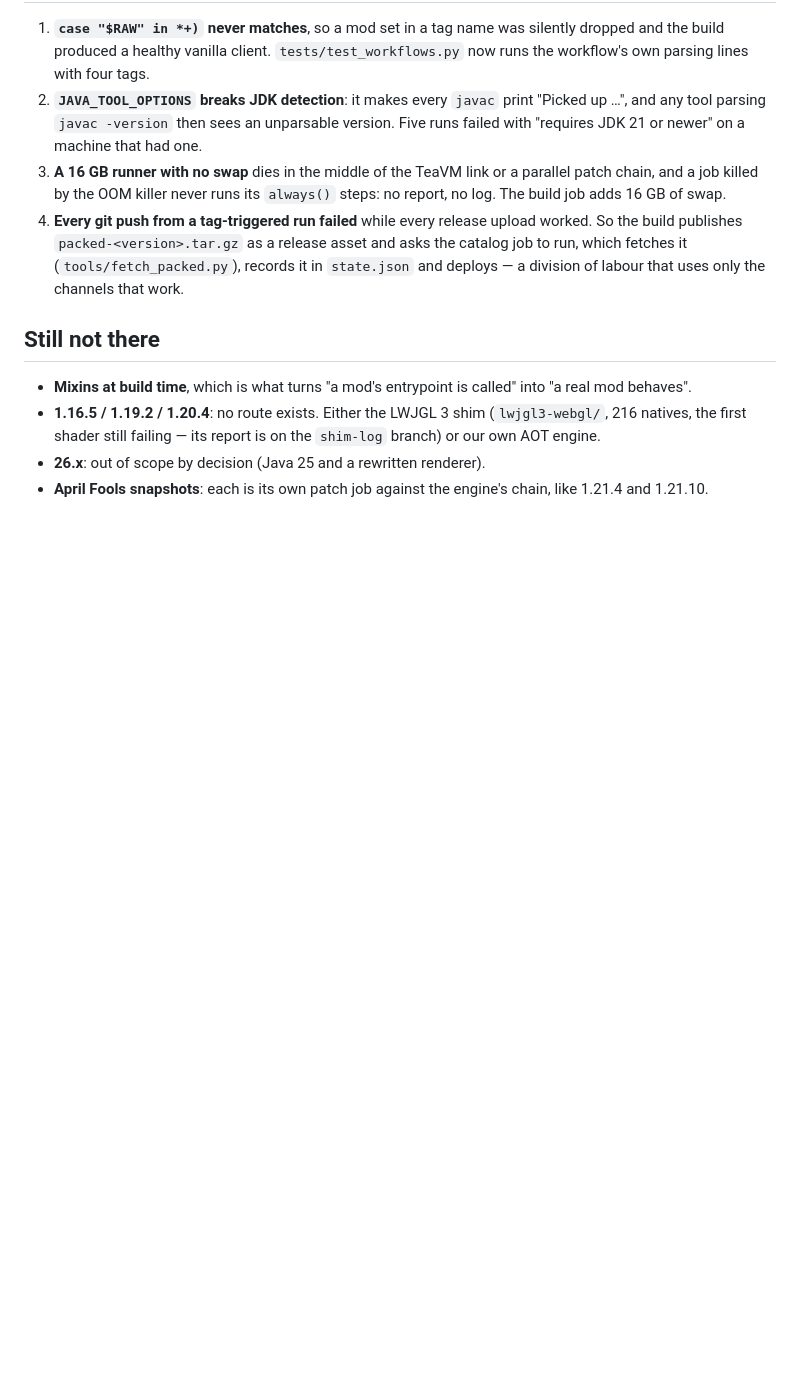
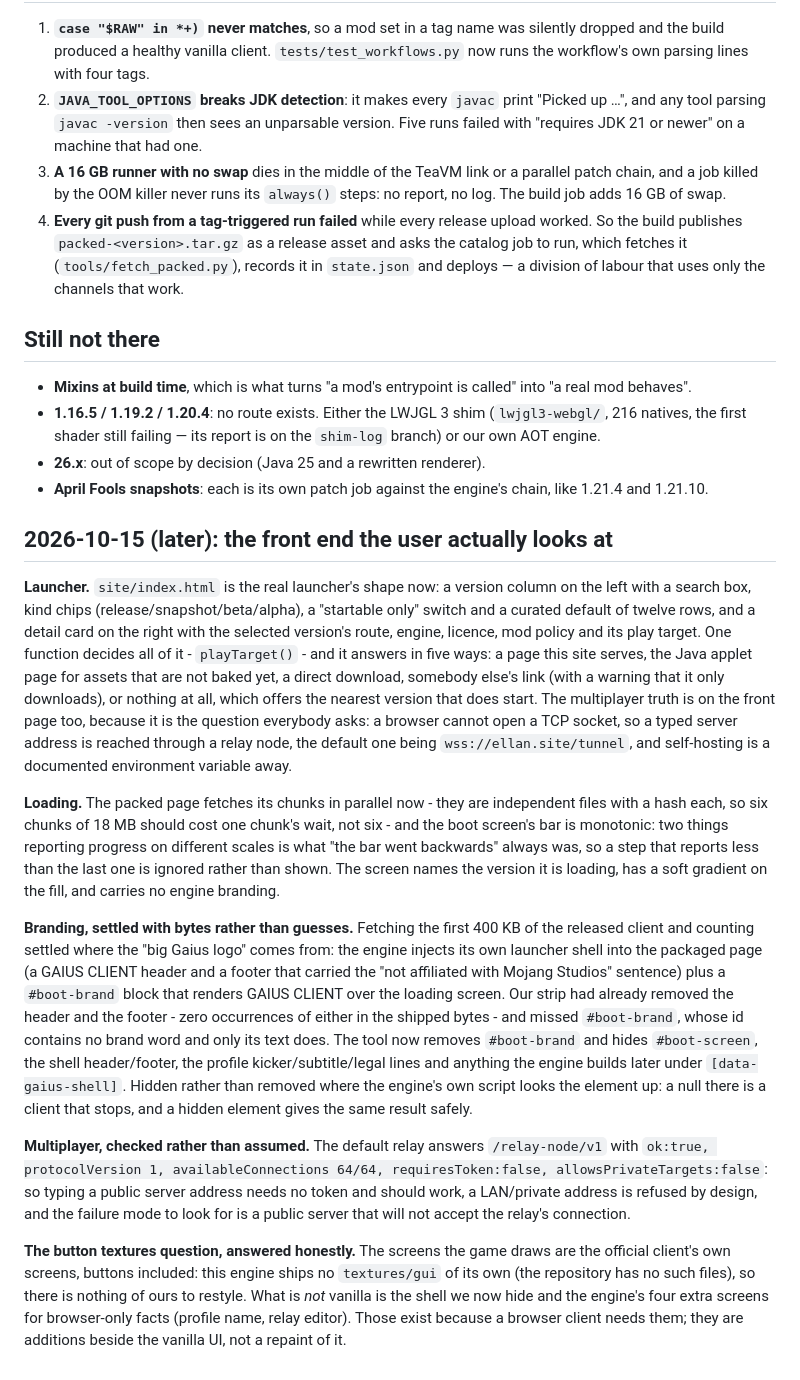
Before and after one commit to AmphibianDev/webmc-port, a Markdown page: PROGRESS.md, the part around the change. Rendered like a GitHub page; blank space fills up the shorter version.

Commit message:
PROGRESS: the launcher, the loading screen, the branding and the relay, as they stand

```diff
--- a/PROGRESS.md
+++ b/PROGRESS.md
@@ -91,3 +91,42 @@ compiles, packs and publishes.
   the first shader still failing — its report is on the `shim-log` branch) or our own AOT engine.
 * **26.x**: out of scope by decision (Java 25 and a rewritten renderer).
 * **April Fools snapshots**: each is its own patch job against the engine's chain, like 1.21.4 and 1.21.10.
+
+## 2026-10-15 (later): the front end the user actually looks at
+
+**Launcher.** `site/index.html` is the real launcher's shape now: a version column on the left with a search
+box, kind chips (release/snapshot/beta/alpha), a "startable only" switch and a curated default of twelve
+rows, and a detail card on the right with the selected version's route, engine, licence, mod policy and its
+play target. One function decides all of it - `playTarget()` - and it answers in five ways: a page this site
+serves, the Java applet page for assets that are not baked yet, a direct download, somebody else's link (with
+a warning that it only downloads), or nothing at all, which offers the nearest version that does start. The
+multiplayer truth is on the front page too, because it is the question everybody asks: a browser cannot open
+a TCP socket, so a typed server address is reached through a relay node, the default one being
+`wss://ellan.site/tunnel`, and self-hosting is a documented environment variable away.
+
+**Loading.** The packed page fetches its chunks in parallel now - they are independent files with a hash
+each, so six chunks of 18 MB should cost one chunk's wait, not six - and the boot screen's bar is monotonic:
+two things reporting progress on different scales is what "the bar went backwards" always was, so a step
+that reports less than the last one is ignored rather than shown. The screen names the version it is loading,
+has a soft gradient on the fill, and carries no engine branding.
+
+**Branding, settled with bytes rather than guesses.** Fetching the first 400 KB of the released client and
+counting settled where the "big Gaius logo" comes from: the engine injects its own launcher shell into the
+packaged page (a GAIUS CLIENT header and a footer that carried the "not affiliated with Mojang Studios"
+sentence) plus a `#boot-brand` block that renders GAIUS CLIENT over the loading screen. Our strip had already
+removed the header and the footer - zero occurrences of either in the shipped bytes - and missed `#boot-brand`,
+whose id contains no brand word and only its text does. The tool now removes `#boot-brand` and hides
+`#boot-screen`, the shell header/footer, the profile kicker/subtitle/legal lines and anything the engine
+builds later under `[data-gaius-shell]`. Hidden rather than removed where the engine's own script looks the
+element up: a null there is a client that stops, and a hidden element gives the same result safely.
+
+**Multiplayer, checked rather than assumed.** The default relay answers `/relay-node/v1` with
+`ok:true, protocolVersion 1, availableConnections 64/64, requiresToken:false, allowsPrivateTargets:false`:
+so typing a public server address needs no token and should work, a LAN/private address is refused by design,
+and the failure mode to look for is a public server that will not accept the relay's connection.
+
+**The button textures question, answered honestly.** The screens the game draws are the official client's own
+screens, buttons included: this engine ships no `textures/gui` of its own (the repository has no such files),
+so there is nothing of ours to restyle. What is *not* vanilla is the shell we now hide and the engine's four
+extra screens for browser-only facts (profile name, relay editor). Those exist because a browser client needs
+them; they are additions beside the vanilla UI, not a repaint of it.
```
